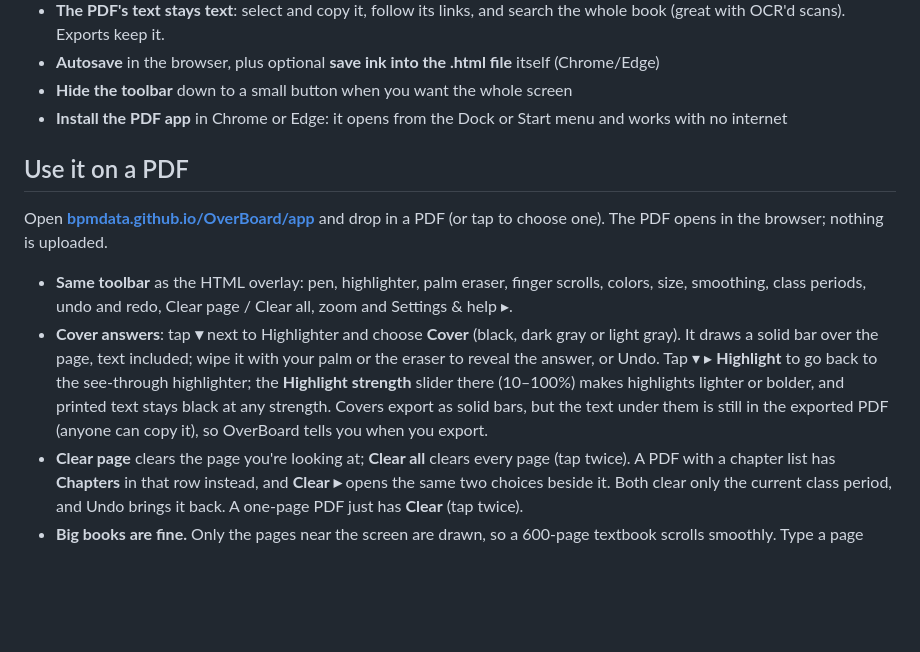
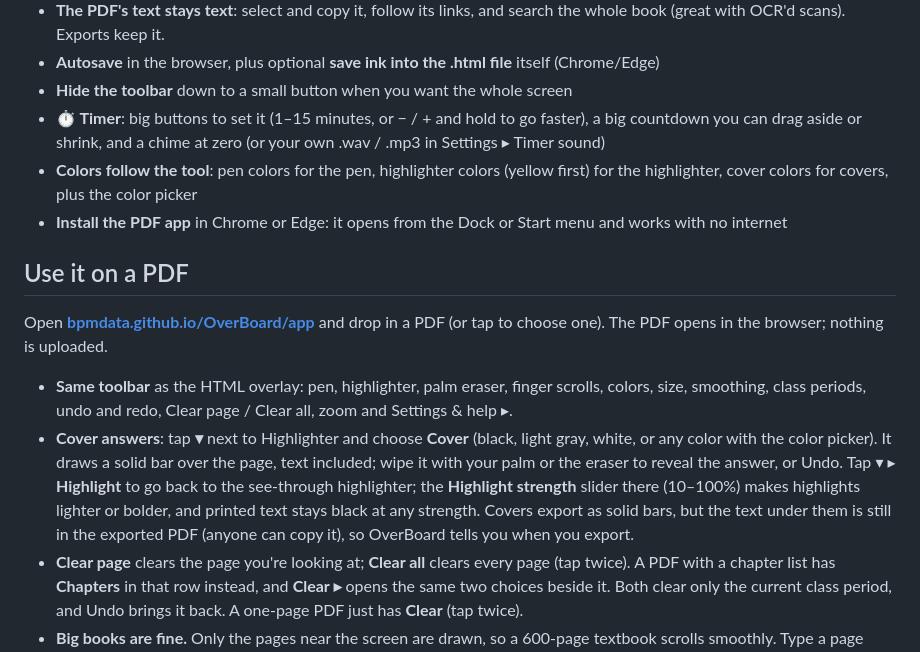
Before and after one commit to BPMData/OverBoard, a Markdown page: README.md, the part around the change. GitHub-like rendering; blank space fills up the shorter version.

Commit message:
Docs: the Timer, colors that follow the tool, and the new cover choices
Co-Authored-By: Claude Opus 5.5 <noreply@anthropic.com>

```diff
--- a/README.md
+++ b/README.md
@@ -34,6 +34,8 @@ The ink tool that ships with a lot of classroom smartboards draws on a see-throu
 - **The PDF's text stays text**: select and copy it, follow its links, and search the whole book (great with OCR'd scans). Exports keep it.
 - **Autosave** in the browser, plus optional **save ink into the .html file** itself (Chrome/Edge)
 - **Hide the toolbar** down to a small button when you want the whole screen
+- **⏱ Timer**: big buttons to set it (1–15 minutes, or − / + and hold to go faster), a big countdown you can drag aside or shrink, and a chime at zero (or your own .wav / .mp3 in Settings ▸ Timer sound)
+- **Colors follow the tool**: pen colors for the pen, highlighter colors (yellow first) for the highlighter, cover colors for covers, plus the color picker
 - **Install the PDF app** in Chrome or Edge: it opens from the Dock or Start menu and works with no internet
 
 ## Use it on a PDF
@@ -41,7 +43,7 @@ The ink tool that ships with a lot of classroom smartboards draws on a see-throu
 Open **[bpmdata.github.io/OverBoard/app](https://bpmdata.github.io/OverBoard/app/)** and drop in a PDF (or tap to choose one). The PDF opens in the browser; nothing is uploaded.
 
 - **Same toolbar** as the HTML overlay: pen, highlighter, palm eraser, finger scrolls, colors, size, smoothing, class periods, undo and redo, Clear page / Clear all, zoom and Settings & help ▸.
-- **Cover answers**: tap **▾** next to Highlighter and choose **Cover** (black, dark gray or light gray). It draws a solid bar over the page, text included; wipe it with your palm or the eraser to reveal the answer, or Undo. Tap ▾ ▸ **Highlight** to go back to the see-through highlighter; the **Highlight strength** slider there (10–100%) makes highlights lighter or bolder, and printed text stays black at any strength. Covers export as solid bars, but the text under them is still in the exported PDF (anyone can copy it), so OverBoard tells you when you export.
+- **Cover answers**: tap **▾** next to Highlighter and choose **Cover** (black, light gray, white, or any color with the color picker). It draws a solid bar over the page, text included; wipe it with your palm or the eraser to reveal the answer, or Undo. Tap ▾ ▸ **Highlight** to go back to the see-through highlighter; the **Highlight strength** slider there (10–100%) makes highlights lighter or bolder, and printed text stays black at any strength. Covers export as solid bars, but the text under them is still in the exported PDF (anyone can copy it), so OverBoard tells you when you export.
 - **Clear page** clears the page you're looking at; **Clear all** clears every page (tap twice). A PDF with a chapter list has **Chapters** in that row instead, and **Clear ▸** opens the same two choices beside it. Both clear only the current class period, and Undo brings it back. A one-page PDF just has **Clear** (tap twice).
 - **Big books are fine.** Only the pages near the screen are drawn, so a 600-page textbook scrolls smoothly. Type a page number in the box, or tap **Chapters** if the PDF has a table of contents.
 - **Zoom** with − / Fit / +, or pinch on a trackpad. Ink stays on the page at any zoom.
```
Also changed, not shown: docs/ROADMAP.md (+1 -1 lines).
